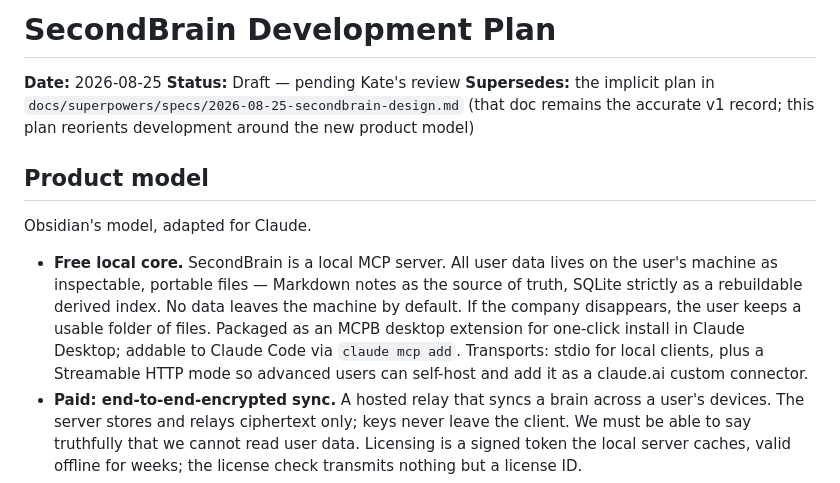
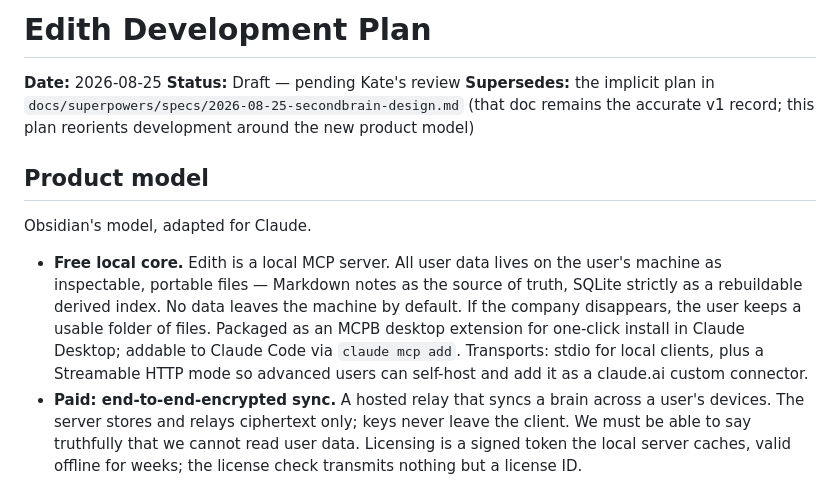
Before and after one commit to Rchari1/Edith, a Markdown page: docs/PLAN.md, the part around the change. Rendered like a GitHub page.

Commit message:
docs: use the Edith name in the plan and architecture notes
Both docs came over on pensieve-ui, which branched before the rename.
Left the ~/SecondBrain vault path alone - that is open decision K1,
not a stale product name.

Co-Authored-By: Claude Opus 5 (1M context) <noreply@anthropic.com>

```diff
--- a/docs/PLAN.md
+++ b/docs/PLAN.md
@@ -1,4 +1,4 @@
-# SecondBrain Development Plan
+# Edith Development Plan
 
 **Date:** 2026-08-25
 **Status:** Draft — pending Kate's review
@@ -8,7 +8,7 @@
 
 Obsidian's model, adapted for Claude.
 
-- **Free local core.** SecondBrain is a local MCP server. All user data lives on the user's machine as inspectable, portable files — Markdown notes as the source of truth, SQLite strictly as a rebuildable derived index. No data leaves the machine by default. If the company disappears, the user keeps a usable folder of files. Packaged as an MCPB desktop extension for one-click install in Claude Desktop; addable to Claude Code via `claude mcp add`. Transports: stdio for local clients, plus a Streamable HTTP mode so advanced users can self-host and add it as a claude.ai custom connector.
+- **Free local core.** Edith is a local MCP server. All user data lives on the user's machine as inspectable, portable files — Markdown notes as the source of truth, SQLite strictly as a rebuildable derived index. No data leaves the machine by default. If the company disappears, the user keeps a usable folder of files. Packaged as an MCPB desktop extension for one-click install in Claude Desktop; addable to Claude Code via `claude mcp add`. Transports: stdio for local clients, plus a Streamable HTTP mode so advanced users can self-host and add it as a claude.ai custom connector.
 - **Paid: end-to-end-encrypted sync.** A hosted relay that syncs a brain across a user's devices. The server stores and relays ciphertext only; keys never leave the client. We must be able to say truthfully that we cannot read user data. Licensing is a signed token the local server caches, valid offline for weeks; the license check transmits nothing but a license ID.
 - **The Claude-specific differentiator.** Opinionated memory capture and retrieval that works for people who don't know how to prompt for it, and stays out of the way of developers who do: a small set of well-defined tools with load-bearing descriptions, bundled skills/prompts for common workflows, and sensible defaults for what gets remembered automatically vs. on request.
 
```
Also changed, not shown: docs/ARCHITECTURE.md (+1 -1 lines).
